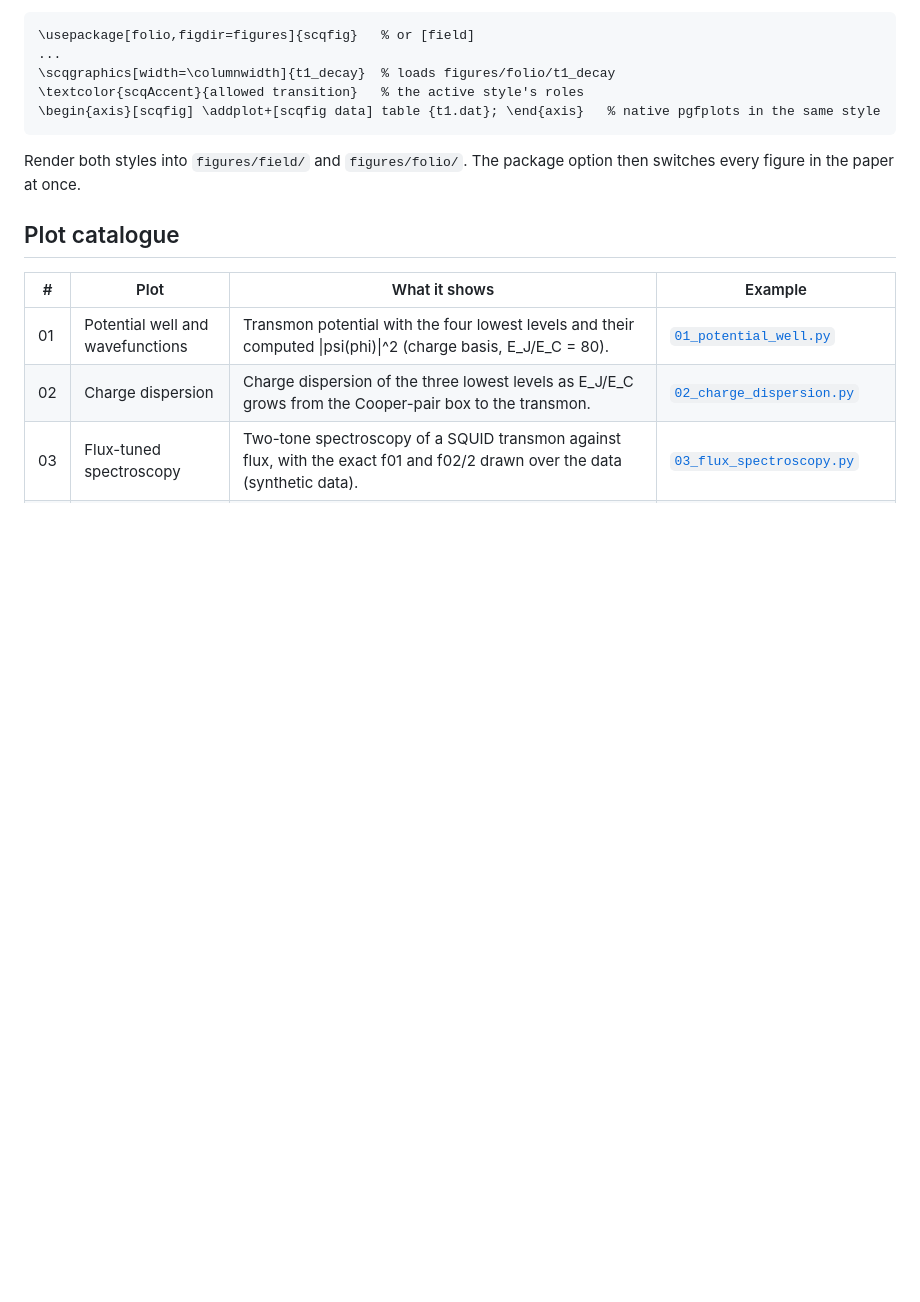
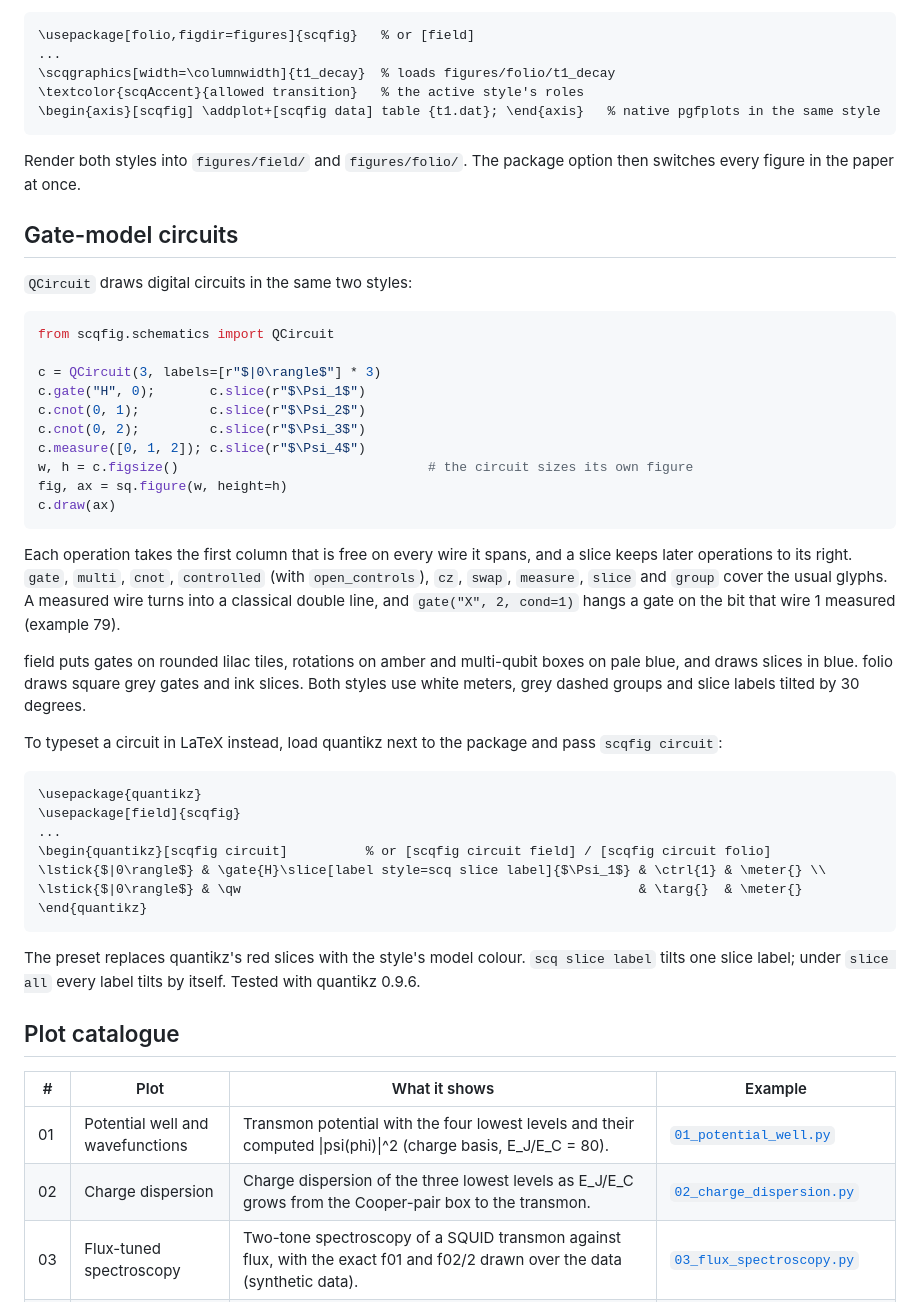
Before and after one commit to BoltzmannEntropy/scqfig, a Markdown page: README.md, the part around the change printed below. Rendered like a GitHub page; blank space fills up the shorter version.

````diff
--- a/README.md
+++ b/README.md
@@ -94,6 +94,47 @@ and `sq.figure("page")` is 7.0 in. `scqfig.WIDTHS` adds APS, Nature, IEEE and th
 Render both styles into `figures/field/` and `figures/folio/`. The package option then switches
 every figure in the paper at once.
 
+## Gate-model circuits
+
+`QCircuit` draws digital circuits in the same two styles:
+
+```python
+from scqfig.schematics import QCircuit
+
+c = QCircuit(3, labels=[r"$|0\rangle$"] * 3)
+c.gate("H", 0);       c.slice(r"$\Psi_1$")
+c.cnot(0, 1);         c.slice(r"$\Psi_2$")
+c.cnot(0, 2);         c.slice(r"$\Psi_3$")
+c.measure([0, 1, 2]); c.slice(r"$\Psi_4$")
+w, h = c.figsize()                                # the circuit sizes its own figure
+fig, ax = sq.figure(w, height=h)
+c.draw(ax)
+```
+
+Each operation takes the first column that is free on every wire it spans, and a slice keeps later
+operations to its right. `gate`, `multi`, `cnot`, `controlled` (with `open_controls`), `cz`, `swap`,
+`measure`, `slice` and `group` cover the usual glyphs. A measured wire turns into a classical double
+line, and `gate("X", 2, cond=1)` hangs a gate on the bit that wire 1 measured (example 79).
+
+field puts gates on rounded lilac tiles, rotations on amber and multi-qubit boxes on pale blue, and
+draws slices in blue. folio draws square grey gates and ink slices. Both styles use white meters,
+grey dashed groups and slice labels tilted by 30 degrees.
+
+To typeset a circuit in LaTeX instead, load quantikz next to the package and pass `scqfig circuit`:
+
+```latex
+\usepackage{quantikz}
+\usepackage[field]{scqfig}
+...
+\begin{quantikz}[scqfig circuit]          % or [scqfig circuit field] / [scqfig circuit folio]
+\lstick{$|0\rangle$} & \gate{H}\slice[label style=scq slice label]{$\Psi_1$} & \ctrl{1} & \meter{} \\
+\lstick{$|0\rangle$} & \qw                                                   & \targ{}  & \meter{}
+\end{quantikz}
+```
+
+The preset replaces quantikz's red slices with the style's model colour. `scq slice label` tilts one
+slice label; under `slice all` every label tilts by itself. Tested with quantikz 0.9.6.
+
 ## Plot catalogue
 
 <!-- catalogue:start -->
````
Also changed, not shown: other parts of README.md (+2 -0 lines), CONTRIBUTING.md (+1 -0 lines), gallery/contact_field.png, gallery/contact_folio.png, 11 other files.
